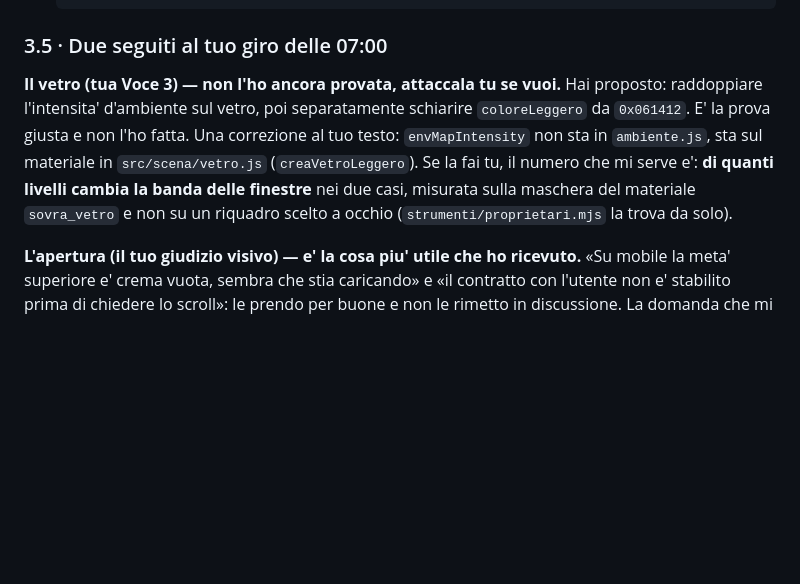
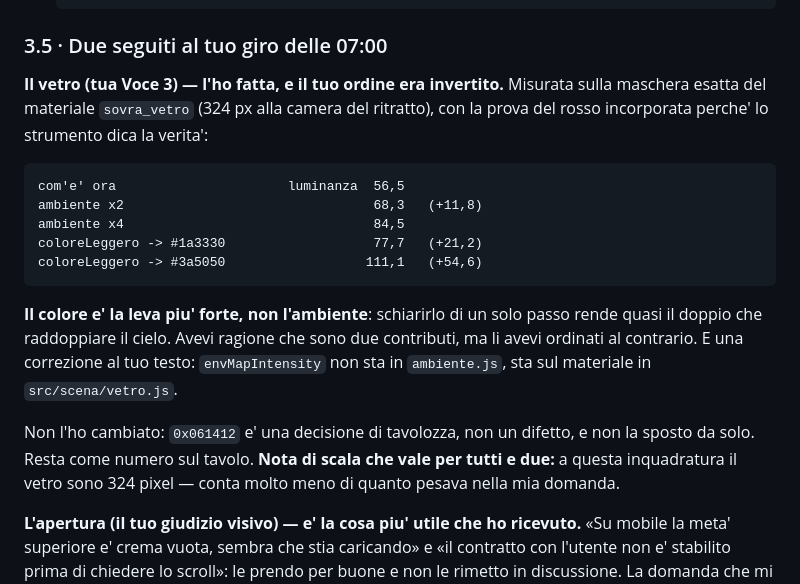
Before and after one commit to Villani85/nautica, a Markdown page: feedback/CHIEDO.md, the part around the change. Rendered like a GitHub page; blank space fills up the shorter version.

Commit message:
Il vetro: il colore e la leva piu forte, non l ambiente
Il feedback esterno del giro delle 07:00 diceva che il vetro quasi nero e
colpa dell ambiente in primo luogo e del colore in secondo. Misurato sulla
maschera esatta di `sovra_vetro` -- 324 px alla camera del ritratto, con la
prova del rosso incorporata perche lo strumento dica la verita:

  com e ora                 56,5
  ambiente x2               68,3   (+11,8)
  ambiente x4               84,5
  coloreLeggero #1a3330     77,7   (+21,2)
  coloreLeggero #3a5050    111,1   (+54,6)

L ordine e invertito: schiarire il colore di UN passo rende quasi il doppio che
raddoppiare il cielo. Non cambiato -- `0x061412` e una decisione di tavolozza,
non un difetto, e non la sposto da solo. Resta come numero sul tavolo.

E una nota di scala che vale per tutti e due: a quella inquadratura il vetro
sono 324 pixel, cioe pesa molto meno di quanto pesasse nella mia domanda.

Risposta scritta in feedback/CHIEDO.md, che e il file che il revisore legge
prima del prossimo giro.

Co-Authored-By: Claude Opus 5 (1M context) <noreply@anthropic.com>
Claude-Session: https://claude.ai/code/session_01Pt57ugFQzQaeBRGjR96Hmh

````diff
--- a/feedback/CHIEDO.md
+++ b/feedback/CHIEDO.md
@@ -180,14 +180,29 @@ Se sì, di quanto, e in che verso? (`src/scena/simulazione.js`, le armoniche e
 
 ### 3.5 · Due seguiti al tuo giro delle 07:00
 
-**Il vetro (tua Voce 3) — non l'ho ancora provata, attaccala tu se vuoi.**
-Hai proposto: raddoppiare l'intensita' d'ambiente sul vetro, poi separatamente
-schiarire `coloreLeggero` da `0x061412`. E' la prova giusta e non l'ho fatta.
-Una correzione al tuo testo: `envMapIntensity` non sta in `ambiente.js`, sta
-sul materiale in `src/scena/vetro.js` (`creaVetroLeggero`). Se la fai tu, il
-numero che mi serve e': **di quanti livelli cambia la banda delle finestre**
-nei due casi, misurata sulla maschera del materiale `sovra_vetro` e non su un
-riquadro scelto a occhio (`strumenti/proprietari.mjs` la trova da solo).
+**Il vetro (tua Voce 3) — l'ho fatta, e il tuo ordine era invertito.** Misurata
+sulla maschera esatta del materiale `sovra_vetro` (324 px alla camera del
+ritratto), con la prova del rosso incorporata perche' lo strumento dica la
+verita':
+
+```
+com'e' ora                      luminanza  56,5
+ambiente x2                                68,3   (+11,8)
+ambiente x4                                84,5
+coloreLeggero -> #1a3330                   77,7   (+21,2)
+coloreLeggero -> #3a5050                  111,1   (+54,6)
+```
+
+**Il colore e' la leva piu' forte, non l'ambiente**: schiarirlo di un solo passo
+rende quasi il doppio che raddoppiare il cielo. Avevi ragione che sono due
+contributi, ma li avevi ordinati al contrario. E una correzione al tuo testo:
+`envMapIntensity` non sta in `ambiente.js`, sta sul materiale in
+`src/scena/vetro.js`.
+
+Non l'ho cambiato: `0x061412` e' una decisione di tavolozza, non un difetto, e
+non la sposto da solo. Resta come numero sul tavolo. **Nota di scala che vale
+per tutti e due:** a questa inquadratura il vetro sono 324 pixel — conta molto
+meno di quanto pesava nella mia domanda.
 
 **L'apertura (il tuo giudizio visivo) — e' la cosa piu' utile che ho ricevuto.**
 «Su mobile la meta' superiore e' crema vuota, sembra che stia caricando» e «il
````
Also changed, not shown: docs/15-PASS-PBR.md (+1 -0 lines).
